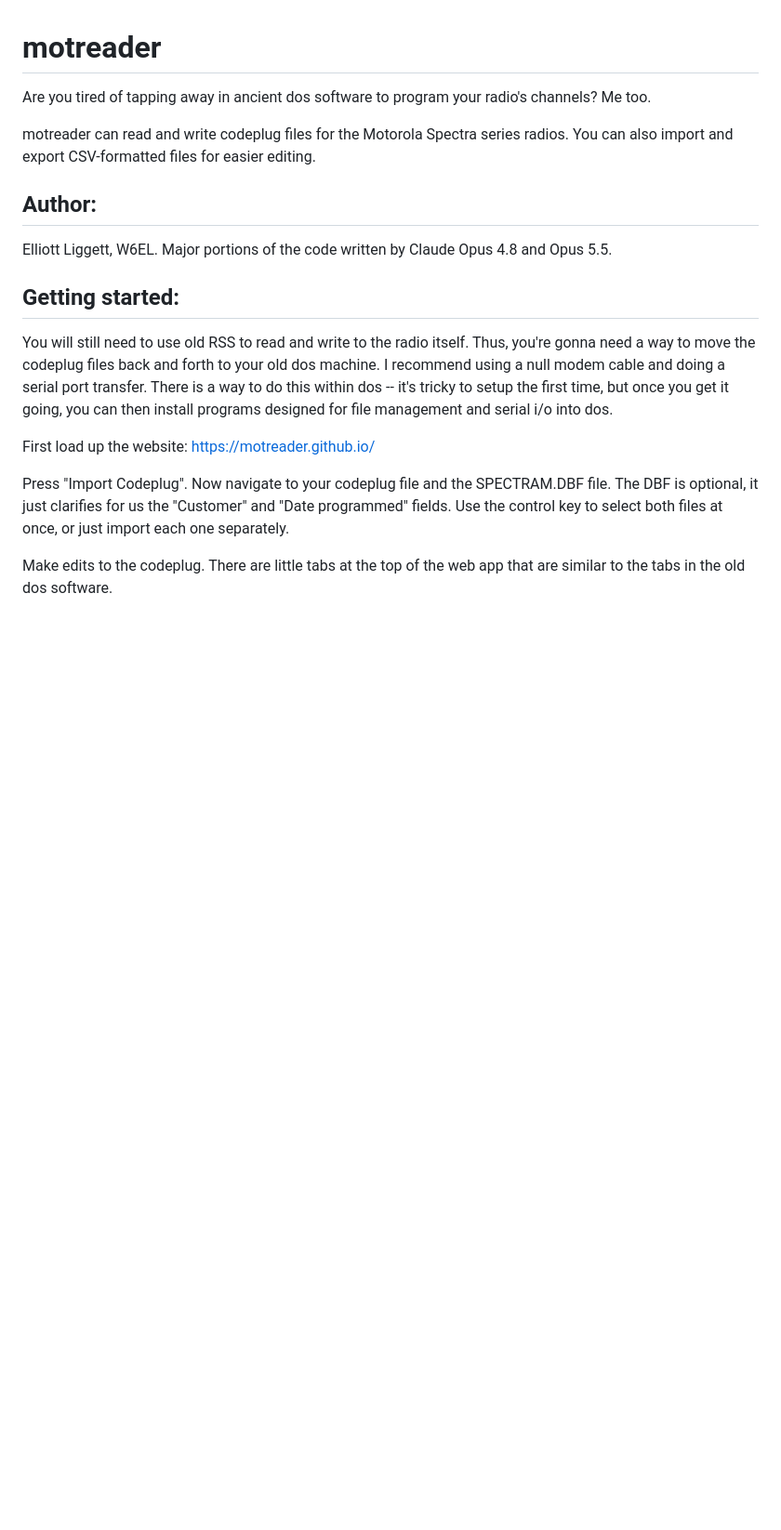
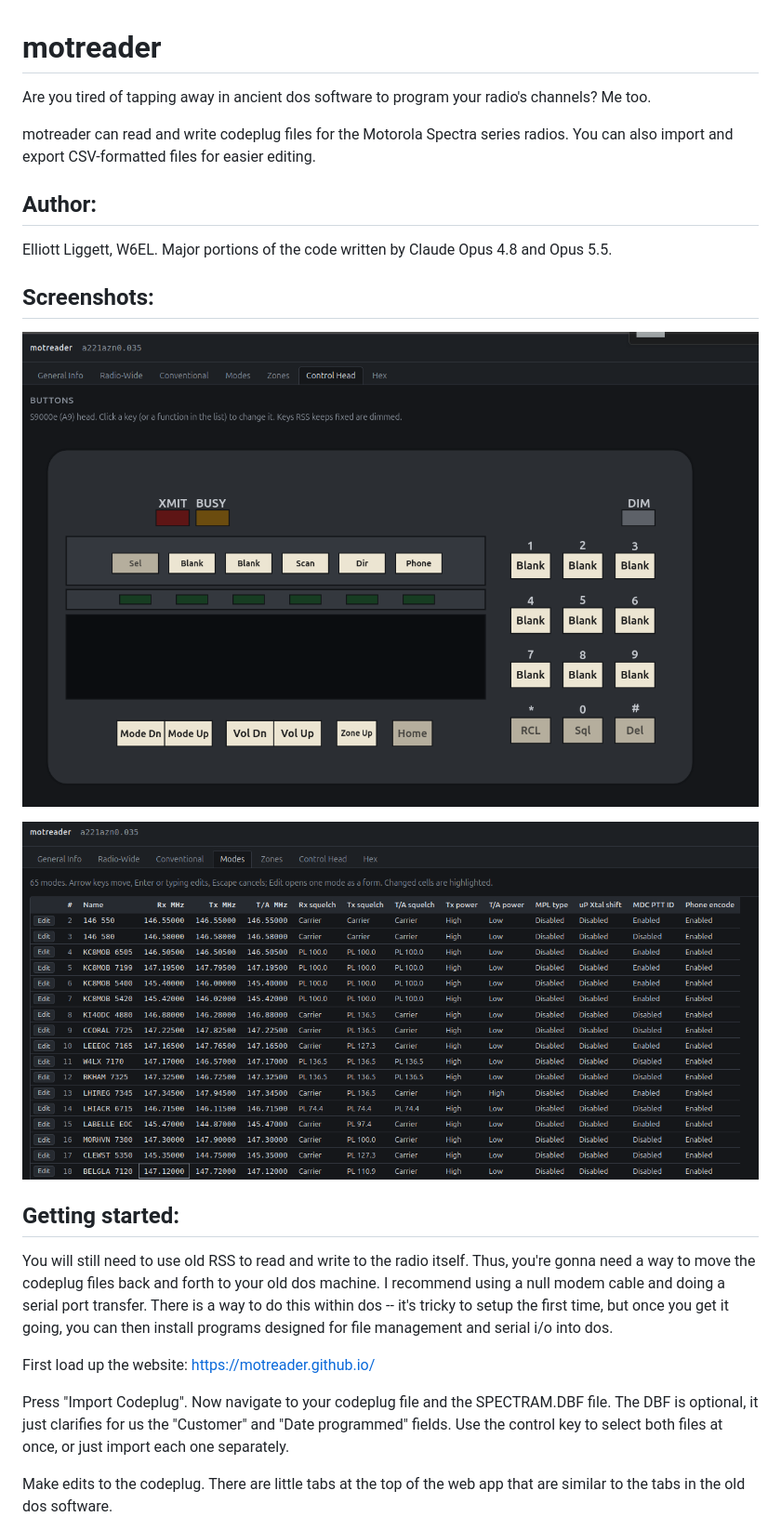
Before and after one commit to eliggett/motreader, a Markdown page: README.md, the part around the change printed below. Shown: that part at 93% size. Rendered like a GitHub page; pictures changed too: screenshots/Control_A9.png (added), screenshots/ModeEditor.png (added); blank space fills up the shorter version.

Commit message:
Readme and screenshots

```diff
--- a/README.md
+++ b/README.md
@@ -4,8 +4,15 @@ Are you tired of tapping away in ancient dos software to program your radio's ch
 
 motreader can read and write codeplug files for the Motorola Spectra series radios. You can also import and export CSV-formatted files for easier editing.
 
+
 ## Author:
 Elliott Liggett, W6EL. Major portions of the code written by Claude Opus 4.8 and Opus 5.5.
+
+## Screenshots:
+
+![A9 Control Head Editor](screenshots/Control_A9.png)
+
+![Mode Editor](screenshots/ModeEditor.png)
 
 ## Getting started:
 
```
Also changed, not shown: other parts of README.md (+6 -0 lines), screenshots/AboutScreen.png (added), screenshots/Control_A5.png (added).
